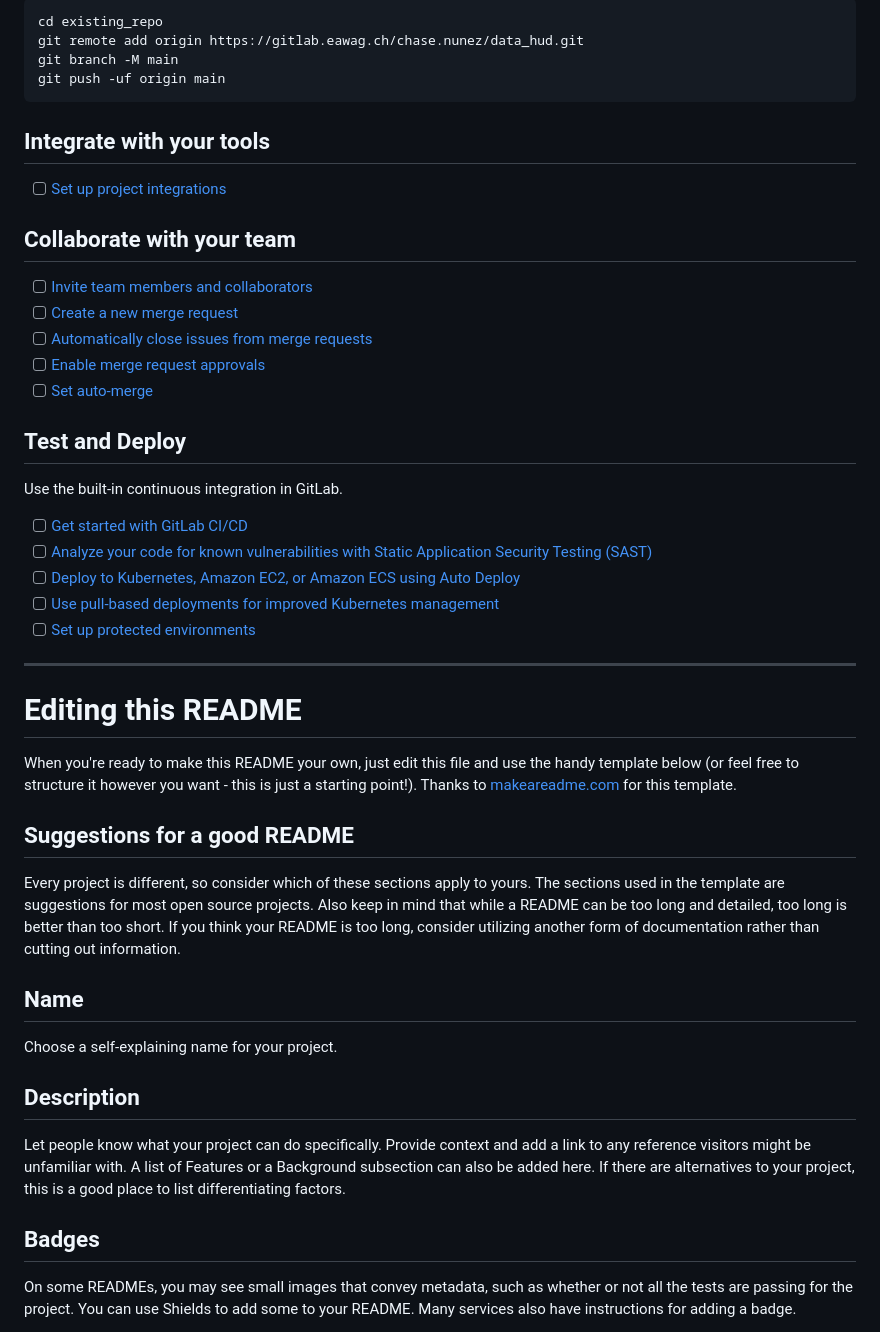
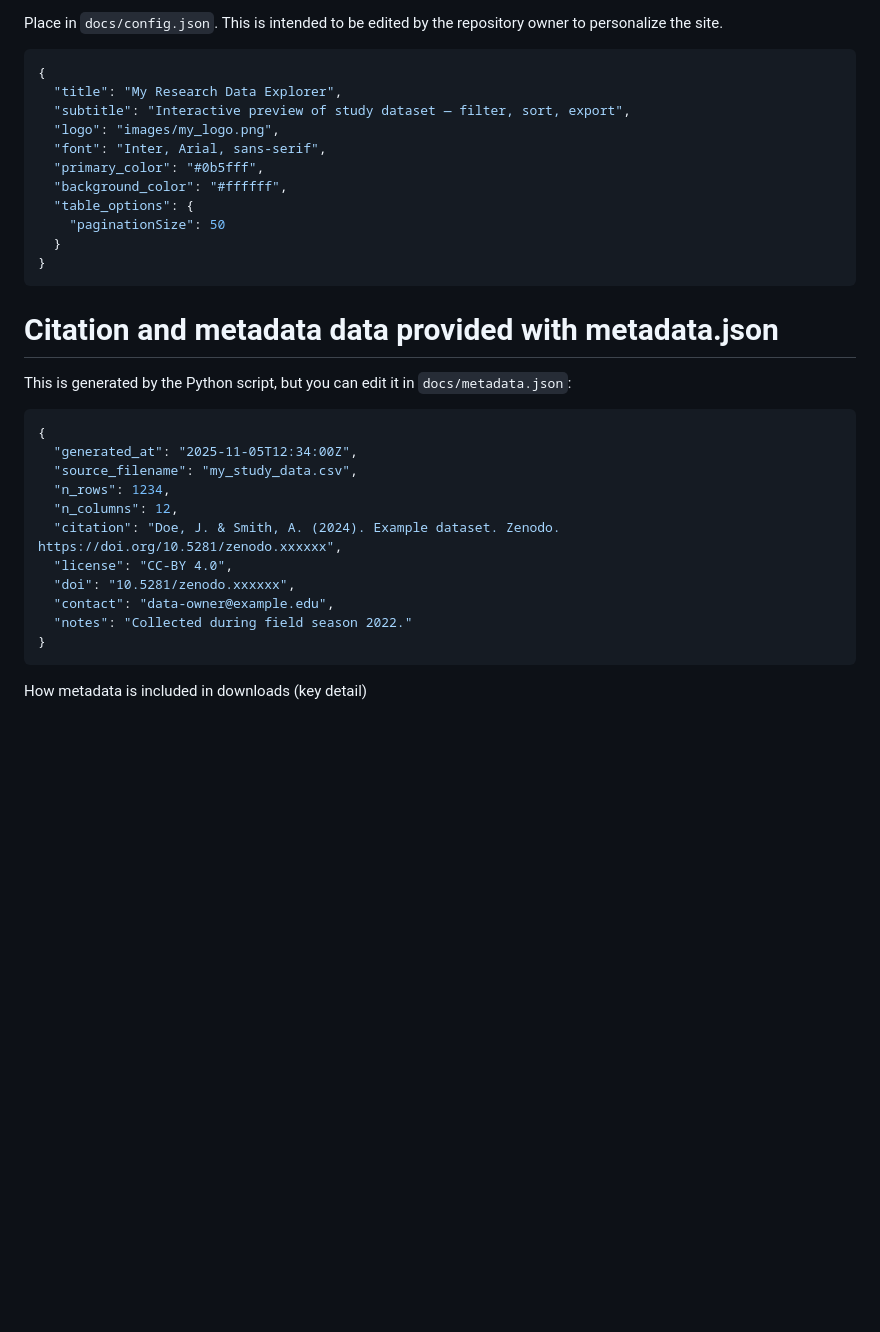
Before and after one commit to chasenunez/data_HUD, a Markdown page: README.md, the part around the change printed below. GitHub-like rendering; blank space fills up the shorter version.

Commit message:
adding a more informative read me describing the project, and what code will do what eventually

````diff
--- a/README.md
+++ b/README.md
@@ -15,49 +75,37 @@ Already a pro? Just edit this README.md and make it your own. Want to make it ea
 
-```
-cd existing_repo
-git remote add origin https://gitlab.eawag.ch/chase.nunez/data_hud.git
-git branch -M main
-git push -uf origin main
+Place in `docs/config.json`. This is intended to be edited by the repository owner to personalize the site.
+
+```json
+{
+  "title": "My Research Data Explorer",
+  "subtitle": "Interactive preview of study dataset — filter, sort, export",
+  "logo": "images/my_logo.png",
+  "font": "Inter, Arial, sans-serif",
+  "primary_color": "#0b5fff",
+  "background_color": "#ffffff",
+  "table_options": {
+    "paginationSize": 50
+  }
+}
 ```
 
-## Integrate with your tools
+# Citation and metadata data provided with metadata.json
 
-- [ ] [Set up project integrations](https://gitlab.eawag.ch/chase.nunez/data_hud/-/settings/integrations)
+This is generated by the Python script, but you can edit it in `docs/metadata.json`:
 
-## Collaborate with your team
+```json
+{
+  "generated_at": "2025-11-05T12:34:00Z",
+  "source_filename": "my_study_data.csv",
+  "n_rows": 1234,
+  "n_columns": 12,
+  "citation": "Doe, J. & Smith, A. (2024). Example dataset. Zenodo. https://doi.org/10.5281/zenodo.xxxxxx",
+  "license": "CC-BY 4.0",
+  "doi": "10.5281/zenodo.xxxxxx",
+  "contact": "data-owner@example.edu",
+  "notes": "Collected during field season 2022."
+}
+```
 
-- [ ] [Invite team members and collaborators](https://docs.gitlab.com/ee/user/project/members/)
-- [ ] [Create a new merge request](https://docs.gitlab.com/ee/user/project/merge_requests/creating_merge_requests.html)
-- [ ] [Automatically close issues from merge requests](https://docs.gitlab.com/ee/user/project/issues/managing_issues.html#closing-issues-automatically)
-- [ ] [Enable merge request approvals](https://docs.gitlab.com/ee/user/project/merge_requests/approvals/)
-- [ ] [Set auto-merge](https://docs.gitlab.com/user/project/merge_requests/auto_merge/)
+How metadata is included in downloads (key detail)
 
-## Test and Deploy
-
-Use the built-in continuous integration in GitLab.
-
-- [ ] [Get started with GitLab CI/CD](https://docs.gitlab.com/ee/ci/quick_start/)
-- [ ] [Analyze your code for known vulnerabilities with Static Application Security Testing (SAST)](https://docs.gitlab.com/ee/user/application_security/sast/)
-- [ ] [Deploy to Kubernetes, Amazon EC2, or Amazon ECS using Auto Deploy](https://docs.gitlab.com/ee/topics/autodevops/requirements.html)
-- [ ] [Use pull-based deployments for improved Kubernetes management](https://docs.gitlab.com/ee/user/clusters/agent/)
-- [ ] [Set up protected environments](https://docs.gitlab.com/ee/ci/environments/protected_environments.html)
-
-***
-
-# Editing this README
-
-When you're ready to make this README your own, just edit this file and use the handy template below (or feel free to structure it however you want - this is just a starting point!). Thanks to [makeareadme.com](https://www.makeareadme.com/) for this template.
-
-## Suggestions for a good README
-
-Every project is different, so consider which of these sections apply to yours. The sections used in the template are suggestions for most open source projects. Also keep in mind that while a README can be too long and detailed, too long is better than too short. If you think your README is too long, consider utilizing another form of documentation rather than cutting out information.
-
-## Name
-Choose a self-explaining name for your project.
-
-## Description
-Let people know what your project can do specifically. Provide context and add a link to any reference visitors might be unfamiliar with. A list of Features or a Background subsection can also be added here. If there are alternatives to your project, this is a good place to list differentiating factors.
-
-## Badges
-On some READMEs, you may see small images that convey metadata, such as whether or not all the tests are passing for the project. You can use Shields to add some to your README. Many services also have instructions for adding a badge.
-
````
Also changed, not shown: other parts of README.md (+70 -37 lines).
